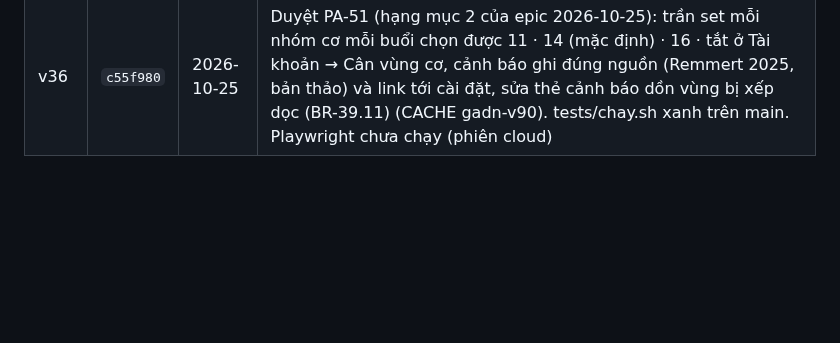
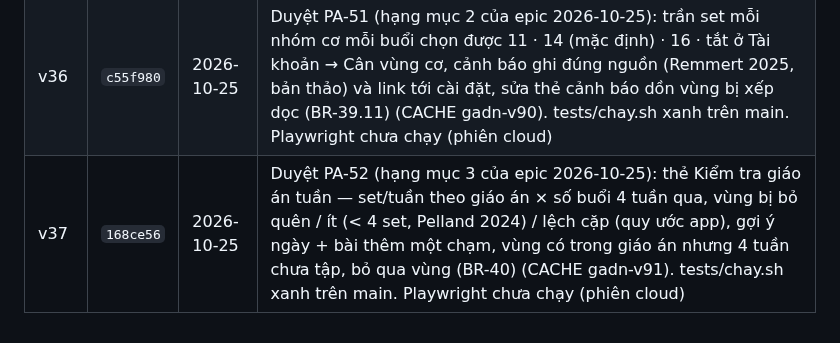
Before and after one commit to hoangtourguide0507-create/giao-an-dia-nguc, a Markdown page: docs/adr/0001-bo-nhanh-moc.md, the part around the change. Drawn GitHub-style; blank space fills up the shorter version.

Commit message:
Mốc v37: Duyệt PA-52 vào bảng ADR 0001, epic ghi đã duyệt
Co-Authored-By: Claude Opus 5.5 <noreply@anthropic.com>
Claude-Session: https://claude.ai/code/session_01CVykSJgNZ9X7tNpuGJCMjU

```diff
--- a/docs/adr/0001-bo-nhanh-moc.md
+++ b/docs/adr/0001-bo-nhanh-moc.md
@@ -60,3 +60,4 @@ Mỗi lần chủ repo duyệt một PA, mốc được lưu bằng một nhánh
 | v34 | `981b98b` | 2026-10-24 | Duyệt PA-46 phần máy chủ: endpoint admin đọc giáo án/buổi tập và gán lại nhóm cơ Khác, dedupe giáo án trùng; không đổi app (CACHE vẫn gadn-v88). tests/chay.sh xanh trên main. Playwright chưa chạy; Worker Cloudflare cần triển khai lại bản mới |
 | v35 | `9a5a736` | 2026-10-25 | Duyệt PA-50 (epic 2026-10-25): cân vùng cơ trong ngày tập (set quy đổi, trần 11/nhóm/buổi), cảnh báo dồn vùng / gần trùng / vượt trần + sửa một chạm, góc tập là thuộc tính của bài (đẩy ngực, ép ngực, ép cáp, chèo), vùng còn thiếu theo cả tuần, biến thể → thêm vào ngày / bài thay thế (BR-39) (CACHE gadn-v89). tests/chay.sh xanh trên main (gồm test_can_vung_co). Playwright chưa chạy (phiên cloud); Q1–Q4 dùng phương án đề xuất, ngưỡng chưa qua kiem-chung-y-khoa |
 | v36 | `c55f980` | 2026-10-25 | Duyệt PA-51 (hạng mục 2 của epic 2026-10-25): trần set mỗi nhóm cơ mỗi buổi chọn được 11 · 14 (mặc định) · 16 · tắt ở Tài khoản → Cân vùng cơ, cảnh báo ghi đúng nguồn (Remmert 2025, bản thảo) và link tới cài đặt, sửa thẻ cảnh báo dồn vùng bị xếp dọc (BR-39.11) (CACHE gadn-v90). tests/chay.sh xanh trên main. Playwright chưa chạy (phiên cloud) |
+| v37 | `168ce56` | 2026-10-25 | Duyệt PA-52 (hạng mục 3 của epic 2026-10-25): thẻ Kiểm tra giáo án tuần — set/tuần theo giáo án × số buổi 4 tuần qua, vùng bị bỏ quên / ít (< 4 set, Pelland 2024) / lệch cặp (quy ước app), gợi ý ngày + bài thêm một chạm, vùng có trong giáo án nhưng 4 tuần chưa tập, bỏ qua vùng (BR-40) (CACHE gadn-v91). tests/chay.sh xanh trên main. Playwright chưa chạy (phiên cloud) |
```
Also changed, not shown: docs/epics/2026-10-25.md (+1 -1 lines).
